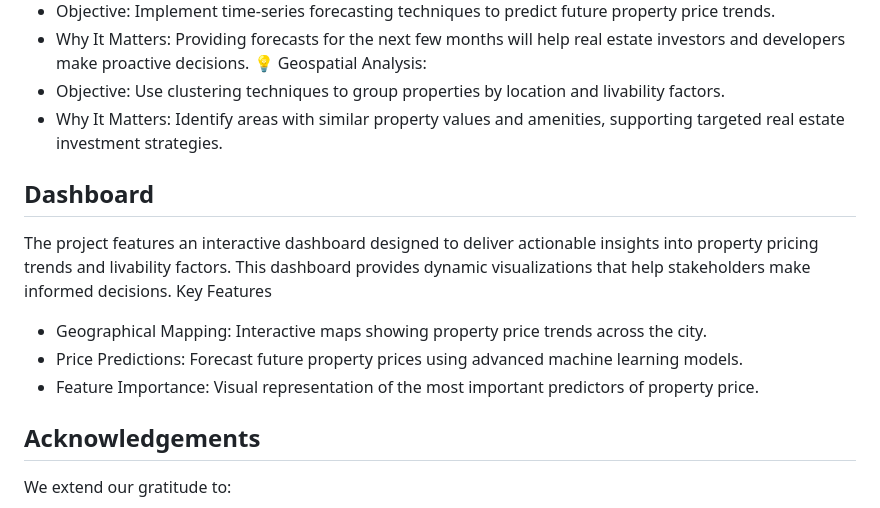
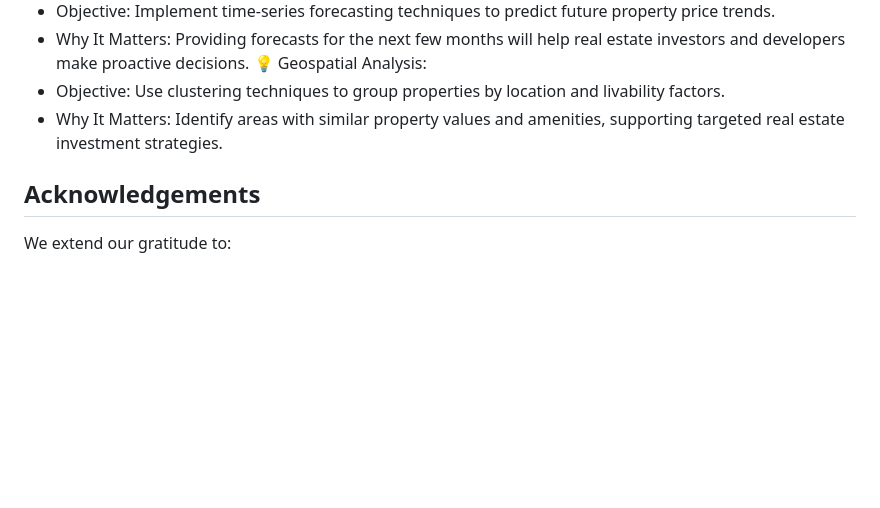
Before and after one commit to saiveerendranath/capstone-project, a Markdown page: README.md, the part around the change. Rendered like a GitHub page; blank space fills up the shorter version.

```diff
--- a/README.md
+++ b/README.md
@@ -70,13 +70,6 @@ The project is organized into the following folders for easy navigation:
 -	Objective: Use clustering techniques to group properties by location and livability factors.
 -	Why It Matters: Identify areas with similar property values and amenities, supporting targeted real estate investment strategies.
 
-## Dashboard
-The project features an interactive dashboard designed to deliver actionable insights into property pricing trends and livability factors. This dashboard provides dynamic visualizations that help stakeholders make informed decisions.
-Key Features
--	Geographical Mapping: Interactive maps showing property price trends across the city.
--	Price Predictions: Forecast future property prices using advanced machine learning models.
--	Feature Importance: Visual representation of the most important predictors of property price.
-
 ## Acknowledgements
 We extend our gratitude to:
 - Gayathri Galli
```
